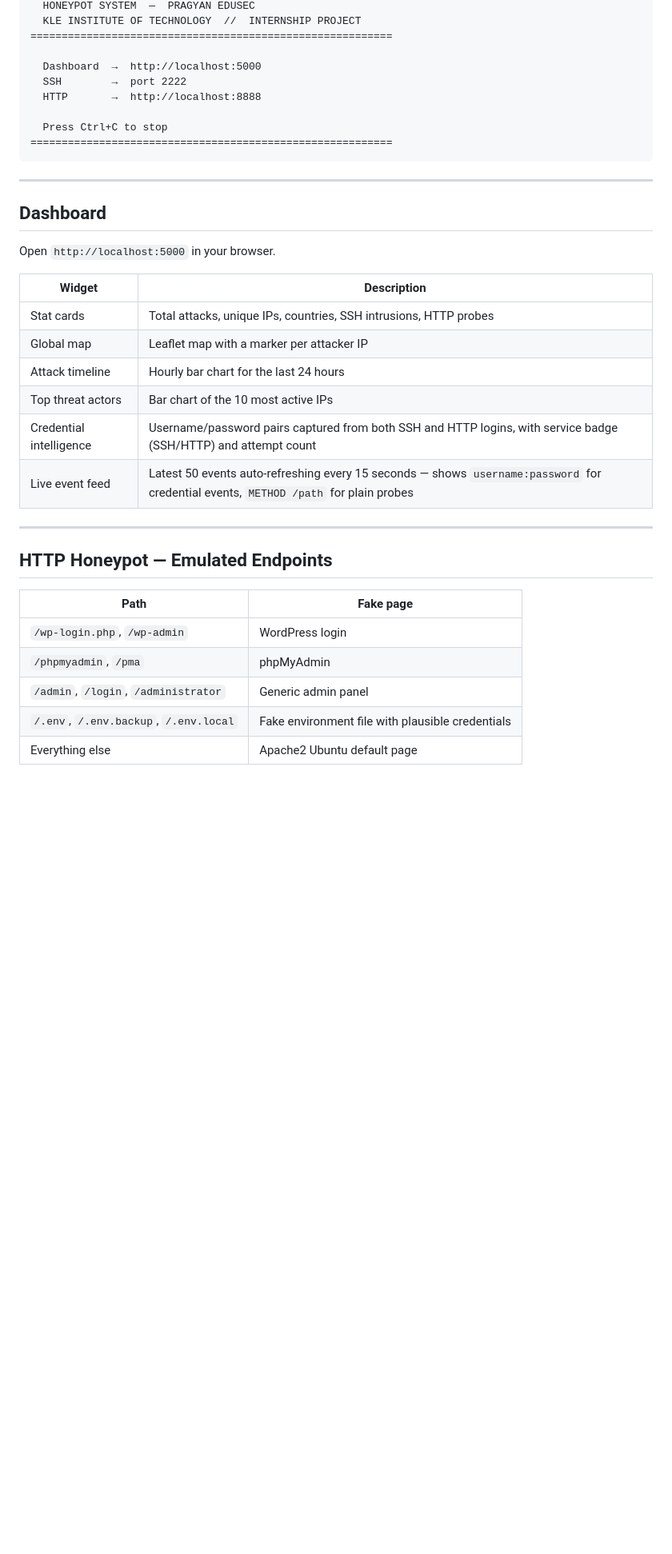
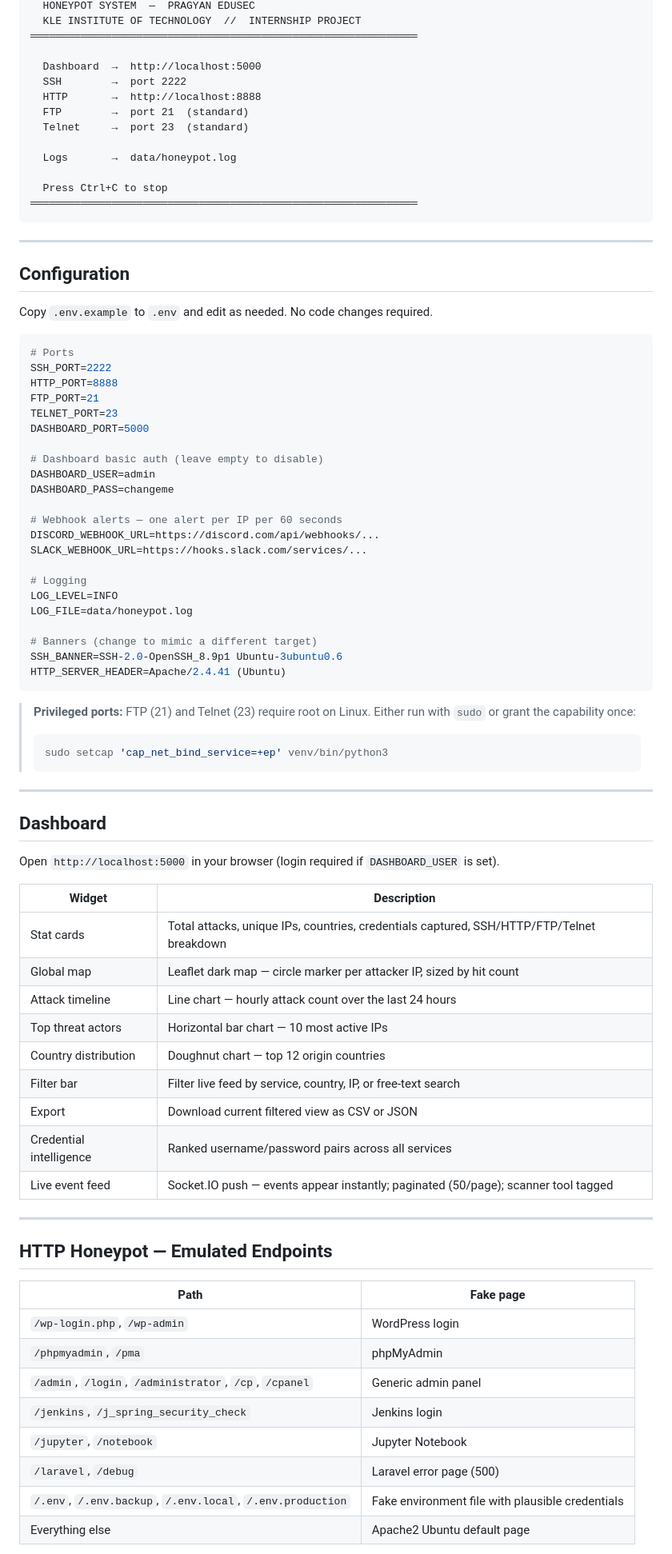
Before and after one commit to Majorwhiskey/honeypot, a Markdown page: README.md, the part around one of its changes. Shown at 80% size. Rendered like a GitHub page; blank space fills up the shorter version.

````diff
--- a/README.md
+++ b/README.md
@@ -72,29 +88,72 @@ The system prints its endpoints on startup:
   HONEYPOT SYSTEM  —  PRAGYAN EDUSEC
   KLE INSTITUTE OF TECHNOLOGY  //  INTERNSHIP PROJECT
-==========================================================
+══════════════════════════════════════════════════════════════
 
   Dashboard  →  http://localhost:5000
   SSH        →  port 2222
   HTTP       →  http://localhost:8888
+  FTP        →  port 21  (standard)
+  Telnet     →  port 23  (standard)
+
+  Logs       →  data/honeypot.log
 
   Press Ctrl+C to stop
-==========================================================
+══════════════════════════════════════════════════════════════
 ```
+
+---
+
+## Configuration
+
+Copy `.env.example` to `.env` and edit as needed. No code changes required.
+
+```env
+# Ports
+SSH_PORT=2222
+HTTP_PORT=8888
+FTP_PORT=21
+TELNET_PORT=23
+DASHBOARD_PORT=5000
+
+# Dashboard basic auth (leave empty to disable)
+DASHBOARD_USER=admin
+DASHBOARD_PASS=changeme
+
+# Webhook alerts — one alert per IP per 60 seconds
+DISCORD_WEBHOOK_URL=https://discord.com/api/webhooks/...
+SLACK_WEBHOOK_URL=https://hooks.slack.com/services/...
+
+# Logging
+LOG_LEVEL=INFO
+LOG_FILE=data/honeypot.log
+
+# Banners (change to mimic a different target)
+SSH_BANNER=SSH-2.0-OpenSSH_8.9p1 Ubuntu-3ubuntu0.6
+HTTP_SERVER_HEADER=Apache/2.4.41 (Ubuntu)
+```
+
+> **Privileged ports:** FTP (21) and Telnet (23) require root on Linux. Either run with `sudo` or grant the capability once:
+> ```bash
+> sudo setcap 'cap_net_bind_service=+ep' venv/bin/python3
+> ```
 
 ---
 
 ## Dashboard
 
-Open `http://localhost:5000` in your browser.
+Open `http://localhost:5000` in your browser (login required if `DASHBOARD_USER` is set).
 
 | Widget | Description |
 |---|---|
-| Stat cards | Total attacks, unique IPs, countries, SSH intrusions, HTTP probes |
-| Global map | Leaflet map with a marker per attacker IP |
-| Attack timeline | Hourly bar chart for the last 24 hours |
-| Top threat actors | Bar chart of the 10 most active IPs |
-| Credential intelligence | Username/password pairs captured from both SSH and HTTP logins, with service badge (SSH/HTTP) and attempt count |
-| Live event feed | Latest 50 events auto-refreshing every 15 seconds — shows `username:password` for credential events, `METHOD /path` for plain probes |
+| Stat cards | Total attacks, unique IPs, countries, credentials captured, SSH/HTTP/FTP/Telnet breakdown |
+| Global map | Leaflet dark map — circle marker per attacker IP, sized by hit count |
+| Attack timeline | Line chart — hourly attack count over the last 24 hours |
+| Top threat actors | Horizontal bar chart — 10 most active IPs |
+| Country distribution | Doughnut chart — top 12 origin countries |
+| Filter bar | Filter live feed by service, country, IP, or free-text search |
+| Export | Download current filtered view as CSV or JSON |
+| Credential intelligence | Ranked username/password pairs across all services |
+| Live event feed | Socket.IO push — events appear instantly; paginated (50/page); scanner tool tagged |
 
 ---
 
@@ -104,7 +163,10 @@ Open `http://localhost:5000` in your browser.
 |---|---|
 | `/wp-login.php`, `/wp-admin` | WordPress login |
 | `/phpmyadmin`, `/pma` | phpMyAdmin |
-| `/admin`, `/login`, `/administrator` | Generic admin panel |
-| `/.env`, `/.env.backup`, `/.env.local` | Fake environment file with plausible credentials |
+| `/admin`, `/login`, `/administrator`, `/cp`, `/cpanel` | Generic admin panel |
+| `/jenkins`, `/j_spring_security_check` | Jenkins login |
+| `/jupyter`, `/notebook` | Jupyter Notebook |
+| `/laravel`, `/debug` | Laravel error page (500) |
+| `/.env`, `/.env.backup`, `/.env.local`, `/.env.production` | Fake environment file with plausible credentials |
 | Everything else | Apache2 Ubuntu default page |
 
````
Also changed, not shown: other parts of README.md (+73 -52 lines).
